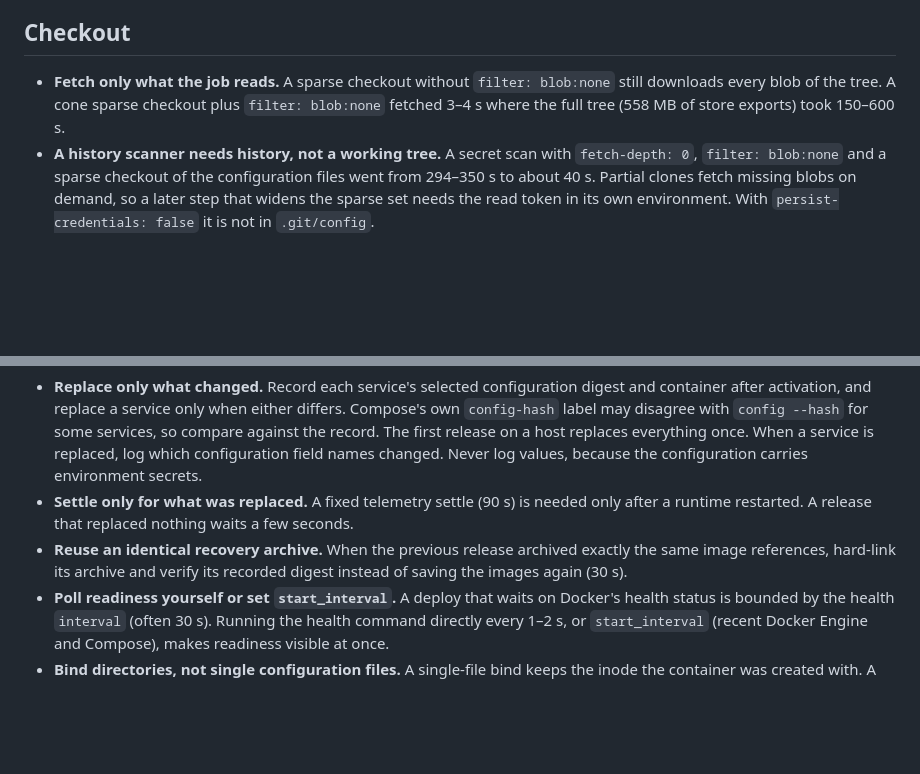
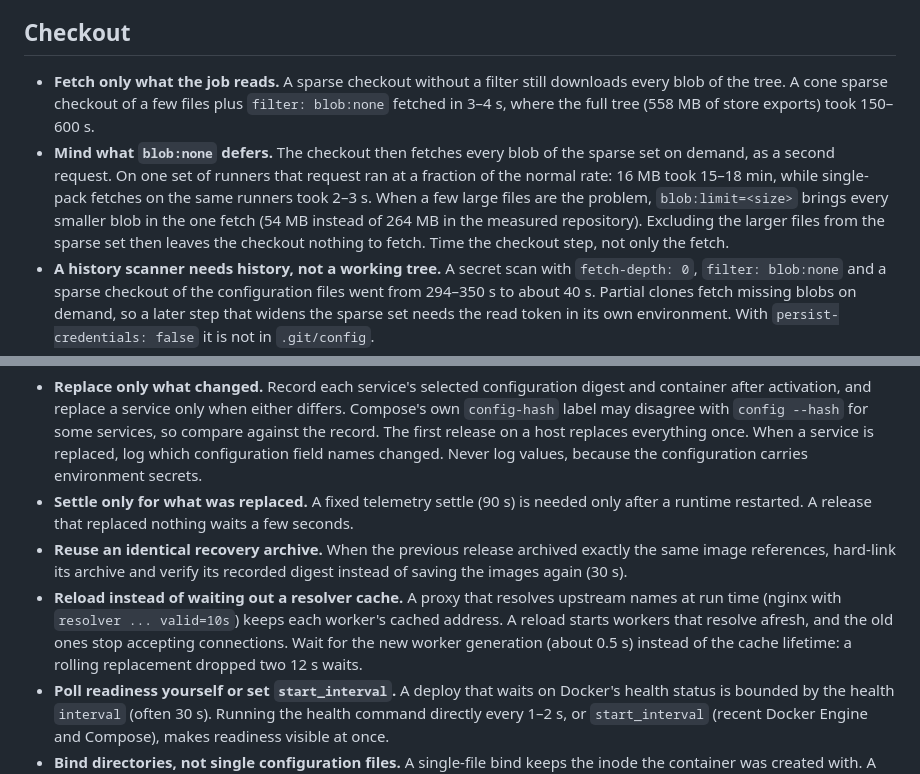
Before and after one commit to NDDev-Technocracy-Standarts/std-0004-ci-cd-workflows, a Markdown page: docs/speed.md, 2 parts joined by grey strips. Rendered like a GitHub page; blank space fills up the shorter version.

Commit message:
docs(speed): on-demand blob fetches and reloading over cache waits
Two measurements from 29 Oct: a blob:none sparse checkout leaves its
blobs to an on-demand fetch that ran at a fraction of the normal rate on
one set of runners (16 MB in 15-18 min); blob:limit plus excluding the
larger files fetches everything in one pack. A proxy reload replaces
resolver-cache waits (two 12 s waits per rolling replacement).

Co-Authored-By: Claude Opus 5.5 <noreply@anthropic.com>
Claude-Session: https://claude.ai/code/session_01QHJ7TuUvqcvce2PWVoC7t8

```diff
--- a/docs/speed.md
+++ b/docs/speed.md
@@ -32,9 +32,16 @@ nothing.
 
 ## Checkout
 
-- **Fetch only what the job reads.** A sparse checkout without `filter: blob:none` still
-  downloads every blob of the tree. A cone sparse checkout plus `filter: blob:none` fetched 3–4 s
-  where the full tree (558 MB of store exports) took 150–600 s.
+- **Fetch only what the job reads.** A sparse checkout without a filter still downloads every
+  blob of the tree. A cone sparse checkout of a few files plus `filter: blob:none` fetched in
+  3–4 s, where the full tree (558 MB of store exports) took 150–600 s.
+- **Mind what `blob:none` defers.** The checkout then fetches every blob of the sparse set on
+  demand, as a second request. On one set of runners that request ran at a fraction of the normal
+  rate: 16 MB took 15–18 min, while single-pack fetches on the same runners took 2–3 s. When a
+  few large files are the problem, `blob:limit=<size>` brings every smaller blob in the one fetch
+  (54 MB instead of 264 MB in the measured repository). Excluding the larger files from the
+  sparse set then leaves the checkout nothing to fetch. Time the checkout step, not only the
+  fetch.
 - **A history scanner needs history, not a working tree.** A secret scan with `fetch-depth: 0`,
   `filter: blob:none` and a sparse checkout of the configuration files went from 294–350 s to
   about 40 s. Partial clones fetch missing blobs on demand, so a later step that widens the
@@ -82,6 +89,11 @@ nothing.
 - **Reuse an identical recovery archive.** When the previous release archived exactly the same
   image references, hard-link its archive and verify its recorded digest instead of saving the
   images again (30 s).
+- **Reload instead of waiting out a resolver cache.** A proxy that resolves upstream names at
+  run time (nginx with `resolver ... valid=10s`) keeps each worker's cached address. A reload
+  starts workers that resolve afresh, and the old ones stop accepting connections. Wait for the
+  new worker generation (about 0.5 s) instead of the cache lifetime: a rolling replacement
+  dropped two 12 s waits.
 - **Poll readiness yourself or set `start_interval`.** A deploy that waits on Docker's health
   status is bounded by the health `interval` (often 30 s). Running the health command directly
   every 1–2 s, or `start_interval` (recent Docker Engine and Compose), makes readiness visible at
```
